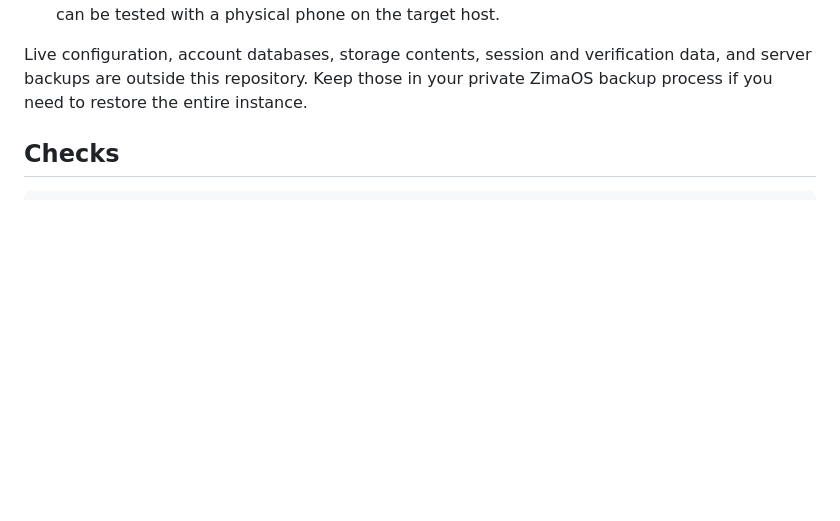
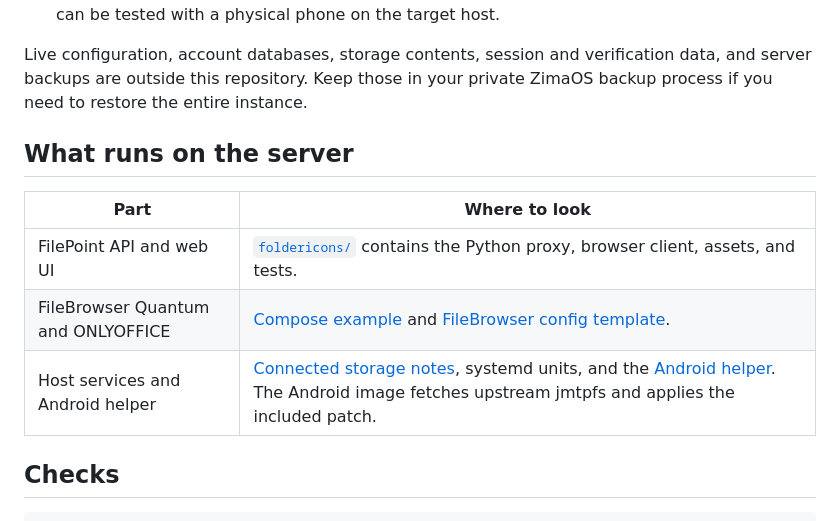
Before and after one commit to JNathan34/FilePoint-Server, a Markdown page: README.md, the part around one of its changes. Rendered like a GitHub page; blank space fills up the shorter version.

````diff
--- a/README.md
+++ b/README.md
@@ -20,6 +64,15 @@ Use a Linux host with Docker Compose, systemd, and Python 3.11 or later. ZimaOS
 
 Live configuration, account databases, storage contents, session and verification data, and server backups are outside this repository. Keep those in your private ZimaOS backup process if you need to restore the entire instance.
 
+## What runs on the server
+
+| Part | Where to look |
+| --- | --- |
+| FilePoint API and web UI | [`foldericons/`](foldericons/) contains the Python proxy, browser client, assets, and tests. |
+| FileBrowser Quantum and ONLYOFFICE | [Compose example](docker-compose.example.yml) and [FileBrowser config template](filebrowser/config.example.yaml). |
+| Host services and Android helper | [Connected storage notes](foldericons/CONNECTED-STORAGE.md), systemd units, and the [Android helper](foldericons/android/). The Android image fetches upstream jmtpfs and applies the included patch. |
+
+
 ## Checks
 
 ```sh
````
Also changed, not shown: other parts of README.md (+50 -6 lines), docs/images/bulk-rename.png (added), docs/images/filepoint.png (added), docs/images/grouped-uploads.png (added), docs/images/windows-sign-in.png (added).
